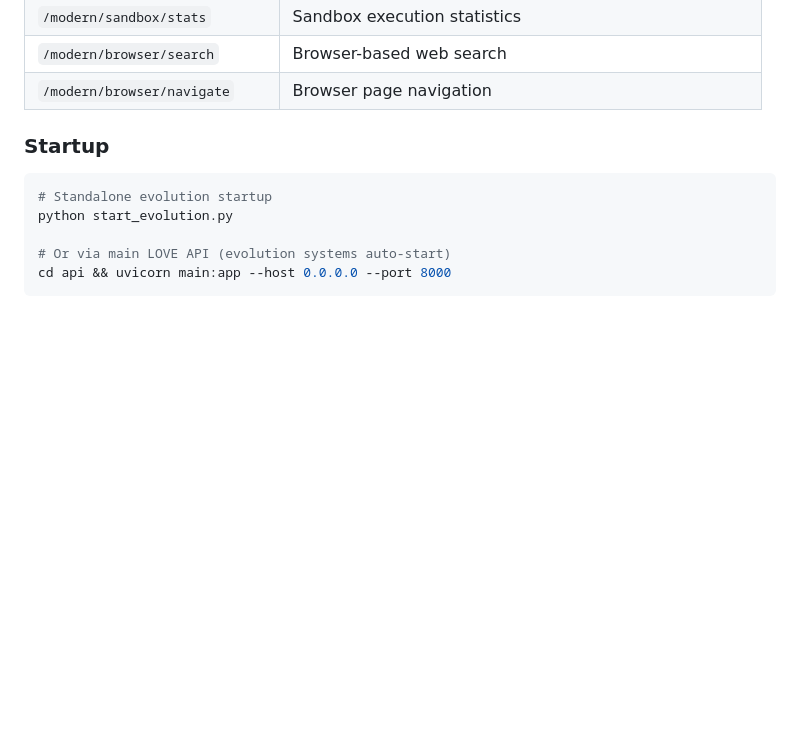
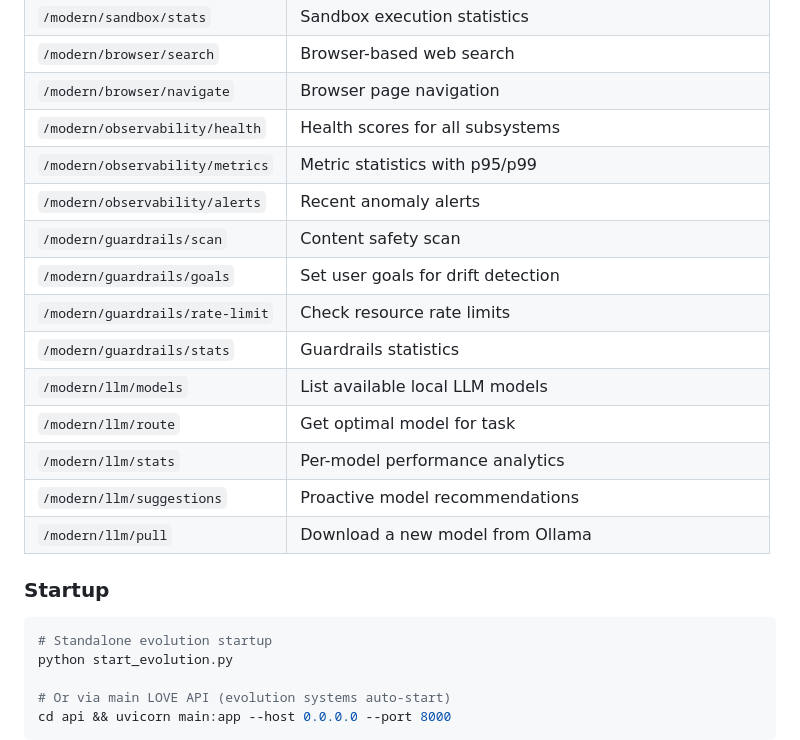
Before and after one commit to balabm/love, a Markdown page: EVOLUTION_SYSTEM.md, the part around the change. GitHub-like rendering; blank space fills up the shorter version.

Commit message:
docs: add LLM Manager, Observability, Guardrails endpoints to EVOLUTION_SYSTEM.md
Added 12 new modern API endpoints to the documentation:
- /modern/observability/health, /metrics, /alerts
- /modern/guardrails/scan, /goals, /rate-limit, /stats
- /modern/llm/models, /route, /stats, /suggestions, /pull

All 39 evolution tests pass.

Generated with [Devin](https://cli.devin.ai/docs)

Co-Authored-By: Devin <158243242+devin-ai-integration[bot]@users.noreply.github.com>

```diff
--- a/EVOLUTION_SYSTEM.md
+++ b/EVOLUTION_SYSTEM.md
@@ -118,6 +118,18 @@ Generate -> Test -> Auto-Approve -> Deploy -> Report
 | `/modern/sandbox/stats` | Sandbox execution statistics |
 | `/modern/browser/search` | Browser-based web search |
 | `/modern/browser/navigate` | Browser page navigation |
+| `/modern/observability/health` | Health scores for all subsystems |
+| `/modern/observability/metrics` | Metric statistics with p95/p99 |
+| `/modern/observability/alerts` | Recent anomaly alerts |
+| `/modern/guardrails/scan` | Content safety scan |
+| `/modern/guardrails/goals` | Set user goals for drift detection |
+| `/modern/guardrails/rate-limit` | Check resource rate limits |
+| `/modern/guardrails/stats` | Guardrails statistics |
+| `/modern/llm/models` | List available local LLM models |
+| `/modern/llm/route` | Get optimal model for task |
+| `/modern/llm/stats` | Per-model performance analytics |
+| `/modern/llm/suggestions` | Proactive model recommendations |
+| `/modern/llm/pull` | Download a new model from Ollama |
 
 ### Startup
 
```
